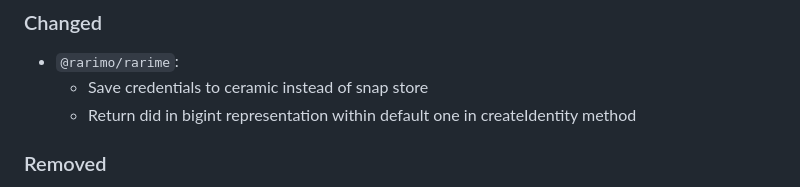
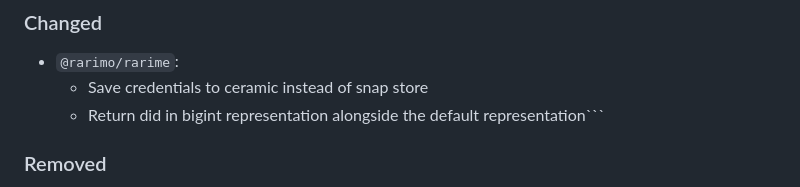
Before and after one commit to rarimo/rarime, a Markdown page: CHANGELOG.md, the part around the change. Rendered like a GitHub page.

````diff
--- a/CHANGELOG.md
+++ b/CHANGELOG.md
@@ -9,7 +9,7 @@ and this project adheres to [Semantic Versioning](https://semver.org/spec/v2.0.0
 ### Changed
 - `@rarimo/rarime`:
   - Save credentials to ceramic instead of snap store
-  - Return did in bigint representation within default one in createIdentity method
+  - Return did in bigint representation alongside the default representation```
 
 ### Removed
 - `@rarimo/rarime`:
````
